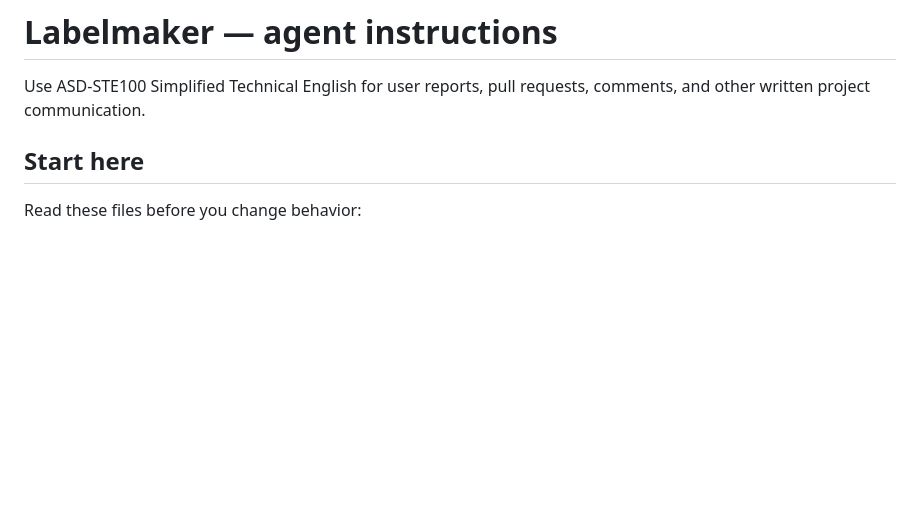
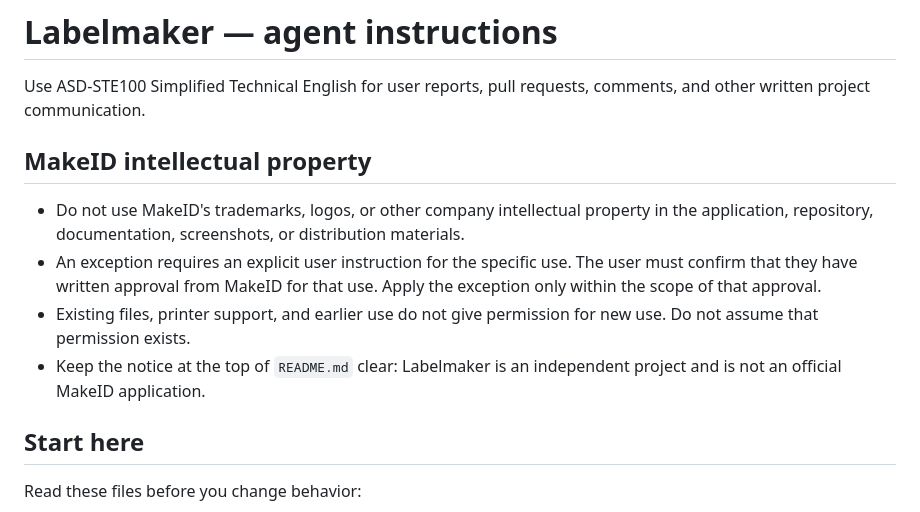
Before and after one commit to opendle/labelmaker-universal, a Markdown page: AGENTS.md, the part around the change. Rendered like a GitHub page; blank space fills up the shorter version.

```diff
--- a/AGENTS.md
+++ b/AGENTS.md
@@ -2,6 +2,19 @@
 
 Use ASD-STE100 Simplified Technical English for user reports, pull requests,
 comments, and other written project communication.
+
+## MakeID intellectual property
+
+- Do not use MakeID's trademarks, logos, or other company intellectual property
+  in the application, repository, documentation, screenshots, or distribution
+  materials.
+- An exception requires an explicit user instruction for the specific use. The
+  user must confirm that they have written approval from MakeID for that use.
+  Apply the exception only within the scope of that approval.
+- Existing files, printer support, and earlier use do not give permission for
+  new use. Do not assume that permission exists.
+- Keep the notice at the top of `README.md` clear: Labelmaker is an independent
+  project and is not an official MakeID application.
 
 ## Start here
 
```
Also changed, not shown: README.md (+3 -0 lines).
